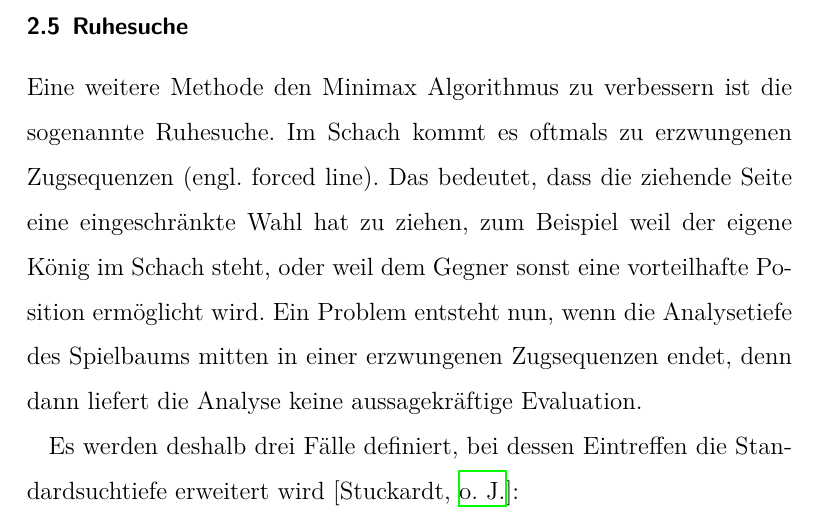
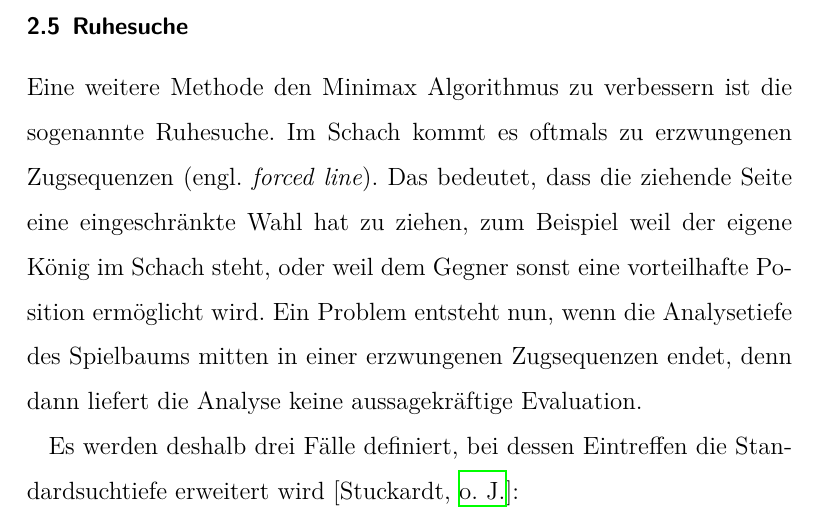
Before and after one commit to DahlitzFlorian/chess-ai-paper, a LaTeX document (paper/paper.tex, which reads paper/content/chapter2/chapter2_5.tex): part of page 32 of 40, cut so that both start at the same text. Compiled offline with XeLaTeX.

Commit message:
fix: nglish words are italic

```diff
--- a/paper/content/chapter2/chapter2_5.tex
+++ b/paper/content/chapter2/chapter2_5.tex
@@ -1,7 +1,7 @@
 \subsection{Ruhesuche}
 
 Eine weitere Methode den Minimax Algorithmus zu verbessern ist die sogenannte Ruhesuche.
-Im Schach kommt es oftmals zu erzwungenen Zugsequenzen (engl. forced line).
+Im Schach kommt es oftmals zu erzwungenen Zugsequenzen (engl. \textit{forced line}).
 Das bedeutet, dass die ziehende Seite eine eingeschränkte Wahl hat zu ziehen, zum Beispiel weil der eigene König im Schach steht, oder weil dem Gegner sonst eine vorteilhafte Position ermöglicht wird.
 Ein Problem entsteht nun, wenn die Analysetiefe des Spielbaums mitten in einer erzwungenen Zugsequenzen endet, denn dann liefert die Analyse keine aussagekräftige Evaluation.
 
```
